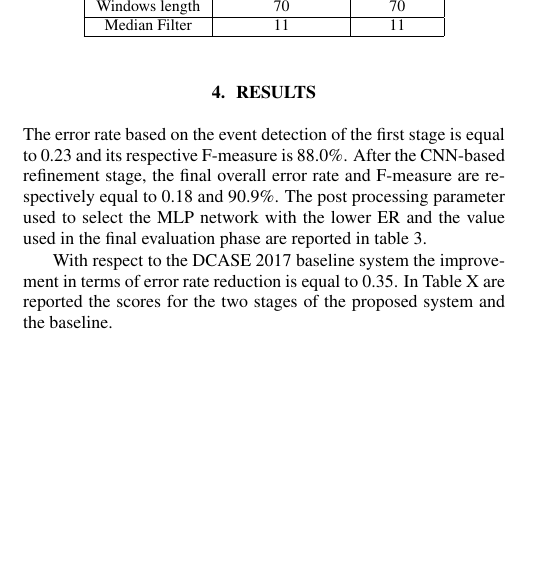
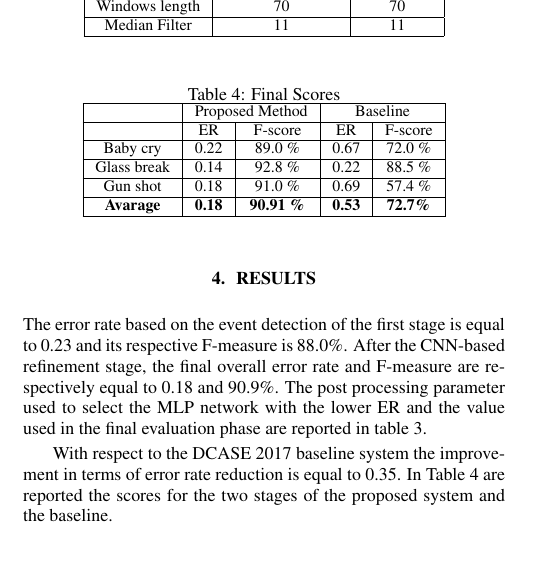
Before and after one commit to fio710/DCASE2017-Papero, a LaTeX paper (Dcase2017_task2_tech_report.tex): part of one column of page 3 of 4, cut so that both start at the same text, the shorter picture padded with empty space. Compiled offline with pdfLaTeX.

Commit message:
table ok

```diff
--- a/Dcase2017_task2_tech_report.tex
+++ b/Dcase2017_task2_tech_report.tex
@@ -261,7 +261,31 @@ The post processing parameter used to select the MLP network with the lower ER a
 %  \end{tabular}
 %\end{table}
 
-With respect to the DCASE 2017 baseline system the improvement in terms of error rate reduction is equal to 0.35. In Table X are reported the scores for the two stages of the proposed system and the baseline.
+ \begin{table}[t]
+ 	\caption{Final Scores}\label{tbl:finalScore}
+ 	\centering
+ 	\footnotesize
+ 	\begin{tabular} {| c | c | c | c | c |}
+ 		\hline
+ 		& \multicolumn{2}{c|}{Proposed Method}&\multicolumn{2}{c|}{Baseline}\\
+ 		\hline
+ 		& ER    &  F-score  & ER    &  F-score  \\
+ 		\hline
+ 		Baby cry    & 0.22  & 89.0 \%      & 0.67  & 72.0 \%\\
+ 		\hline
+ 		Glass break & 0.14  & 92.8 \%        & 0.22  & 88.5 \%\\
+ 		\hline
+ 		Gun shot    & 0.18  & 91.0 \%        & 0.69  & 57.4 \%\\
+ 		\hline
+ 		\textbf{Avarage} & \textbf{0.18} & \textbf{90.91 \%}& \textbf{0.53} & \textbf{72.7\%}\\
+ 		\hline
+
+ 	\end{tabular}
+
+ \end{table}
+
+
+With respect to the DCASE 2017 baseline system the improvement in terms of error rate reduction is equal to 0.35. In Table \ref{tbl:finalScore} are reported the scores for the two stages of the proposed system and the baseline.
 
 \subsection{Real Scenario application}
 %Descrizione scenario reale: trainig cnn su 4 classi
```
Also changed, not shown: Dcase2017_task2_tech_report.tex (2 more changed lines).
